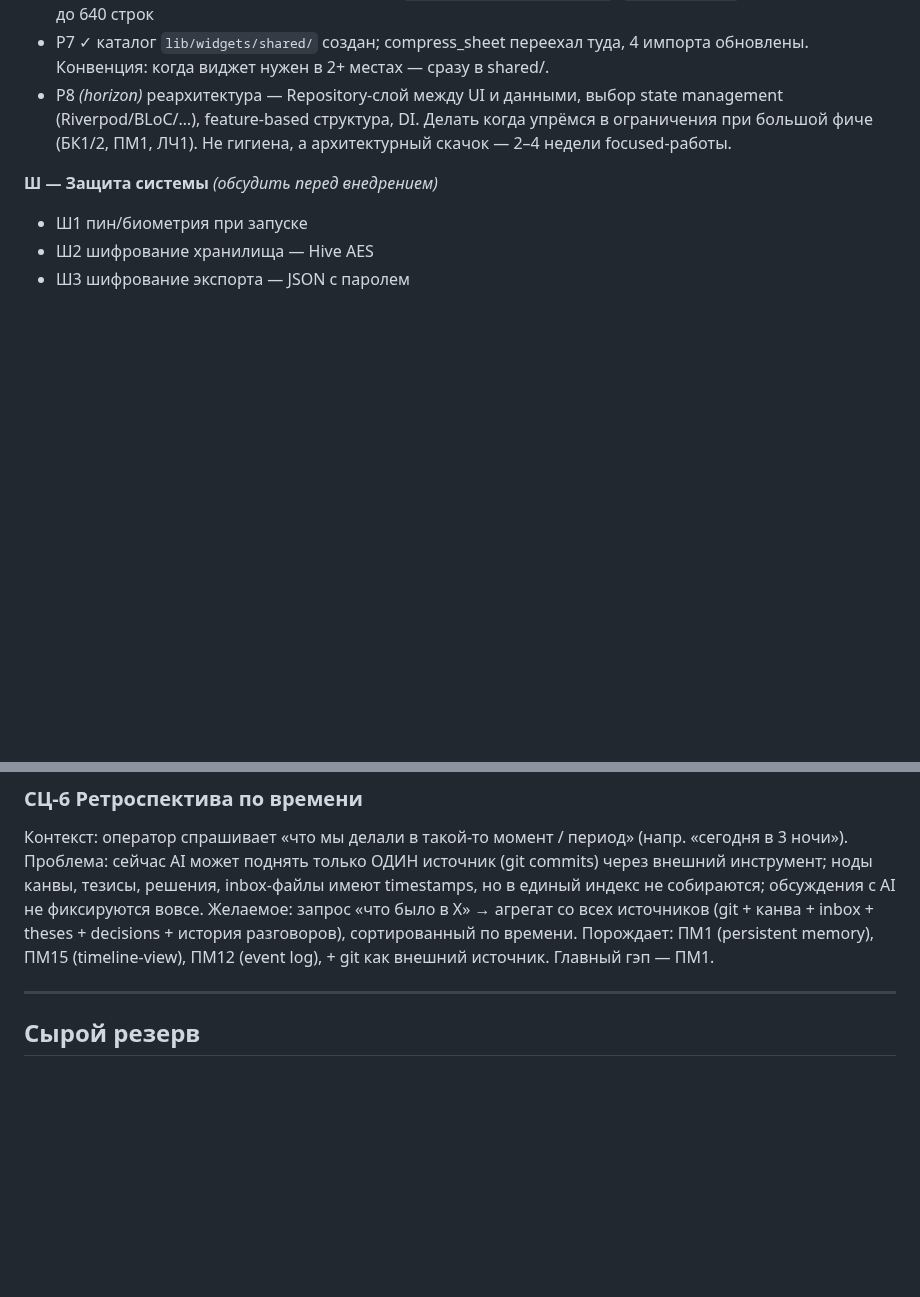
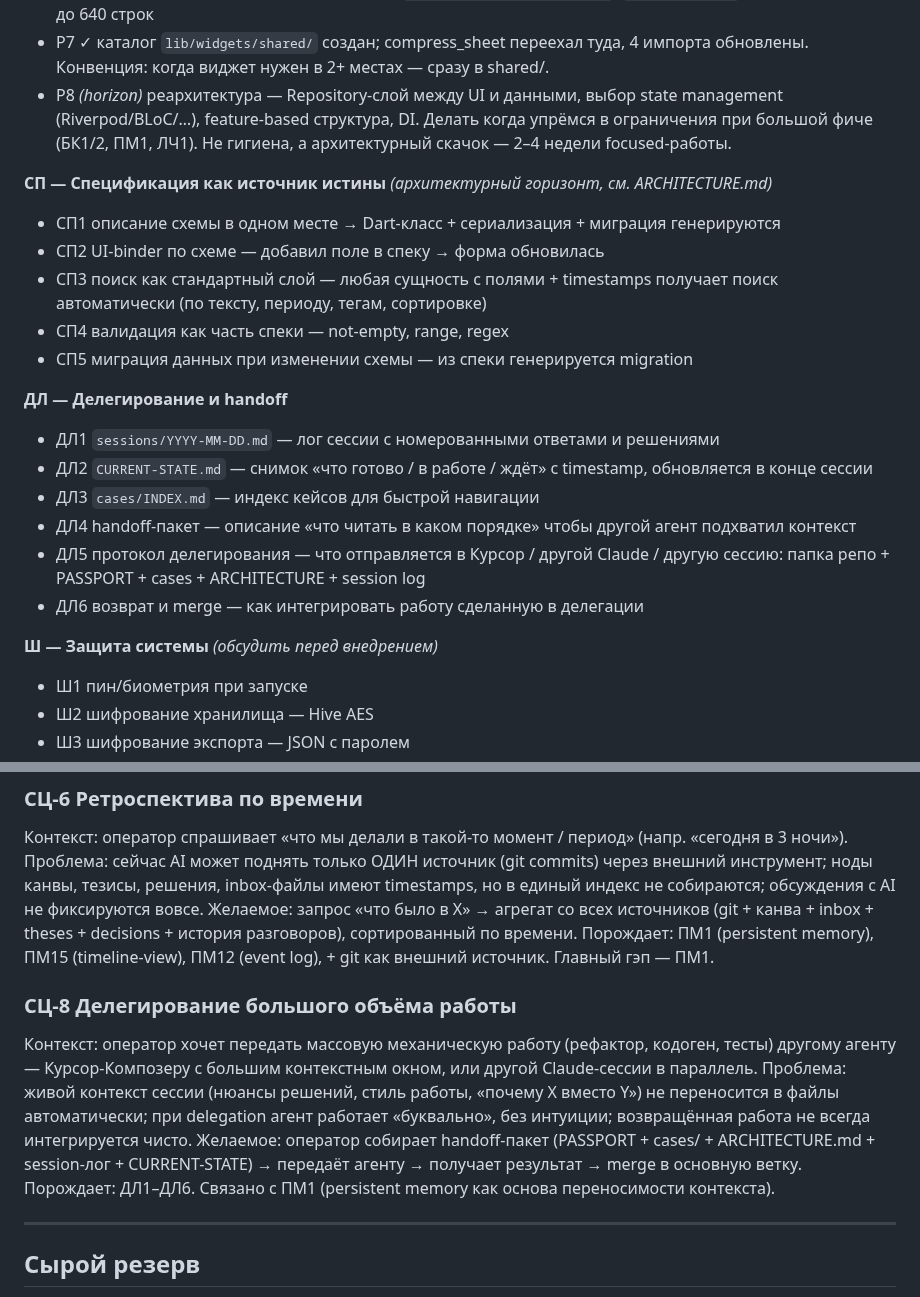
Before and after one commit to iamweasel89/musical-succotash, a Markdown page: PASSPORT.md, 2 parts joined by grey strips. Rendered like a GitHub page; blank space fills up the shorter version.

Commit message:
docs: СП (спека-как-источник), ДЛ (делегирование/handoff), СЦ-8 (делегирование большого объёма)
СП3 явно включает поиск как стандартный слой из спеки.

```diff
--- a/PASSPORT.md
+++ b/PASSPORT.md
@@ -364,6 +364,21 @@ lib/
 - Р7 ✓ каталог `lib/widgets/shared/` создан; compress_sheet переехал туда, 4 импорта обновлены. Конвенция: когда виджет нужен в 2+ местах — сразу в shared/.
 - Р8 *(horizon)* реархитектура — Repository-слой между UI и данными, выбор state management (Riverpod/BLoC/…), feature-based структура, DI. Делать когда упрёмся в ограничения при большой фиче (БК1/2, ПМ1, ЛЧ1). Не гигиена, а архитектурный скачок — 2–4 недели focused-работы.
 
+**СП — Спецификация как источник истины** *(архитектурный горизонт, см. ARCHITECTURE.md)*
+- СП1 описание схемы в одном месте → Dart-класс + сериализация + миграция генерируются
+- СП2 UI-binder по схеме — добавил поле в спеку → форма обновилась
+- СП3 поиск как стандартный слой — любая сущность с полями + timestamps получает поиск автоматически (по тексту, периоду, тегам, сортировке)
+- СП4 валидация как часть спеки — not-empty, range, regex
+- СП5 миграция данных при изменении схемы — из спеки генерируется migration
+
+**ДЛ — Делегирование и handoff**
+- ДЛ1 `sessions/YYYY-MM-DD.md` — лог сессии с номерованными ответами и решениями
+- ДЛ2 `CURRENT-STATE.md` — снимок «что готово / в работе / ждёт» с timestamp, обновляется в конце сессии
+- ДЛ3 `cases/INDEX.md` — индекс кейсов для быстрой навигации
+- ДЛ4 handoff-пакет — описание «что читать в каком порядке» чтобы другой агент подхватил контекст
+- ДЛ5 протокол делегирования — что отправляется в Курсор / другой Claude / другую сессию: папка репо + PASSPORT + cases + ARCHITECTURE + session log
+- ДЛ6 возврат и merge — как интегрировать работу сделанную в делегации
+
 **Ш — Защита системы** *(обсудить перед внедрением)*
 - Ш1  пин/биометрия при запуске
 - Ш2  шифрование хранилища — Hive AES
@@ -443,6 +458,12 @@ lib/
 Желаемое:  запрос «что было в X» → агрегат со всех источников (git + канва + inbox + theses + decisions + история разговоров), сортированный по времени.
 Порождает: ПМ1 (persistent memory), ПМ15 (timeline-view), ПМ12 (event log), + git как внешний источник. Главный гэп — ПМ1.
 
+### СЦ-8 Делегирование большого объёма работы
+Контекст:  оператор хочет передать массовую механическую работу (рефактор, кодоген, тесты) другому агенту — Курсор-Композеру с большим контекстным окном, или другой Claude-сессии в параллель.
+Проблема:  живой контекст сессии (нюансы решений, стиль работы, «почему X вместо Y») не переносится в файлы автоматически; при delegation агент работает «буквально», без интуиции; возвращённая работа не всегда интегрируется чисто.
+Желаемое:  оператор собирает handoff-пакет (PASSPORT + cases/ + ARCHITECTURE.md + session-лог + CURRENT-STATE) → передаёт агенту → получает результат → merge в основную ветку.
+Порождает: ДЛ1–ДЛ6. Связано с ПМ1 (persistent memory как основа переносимости контекста).
+
 ---
 
 ## Сырой резерв
```
